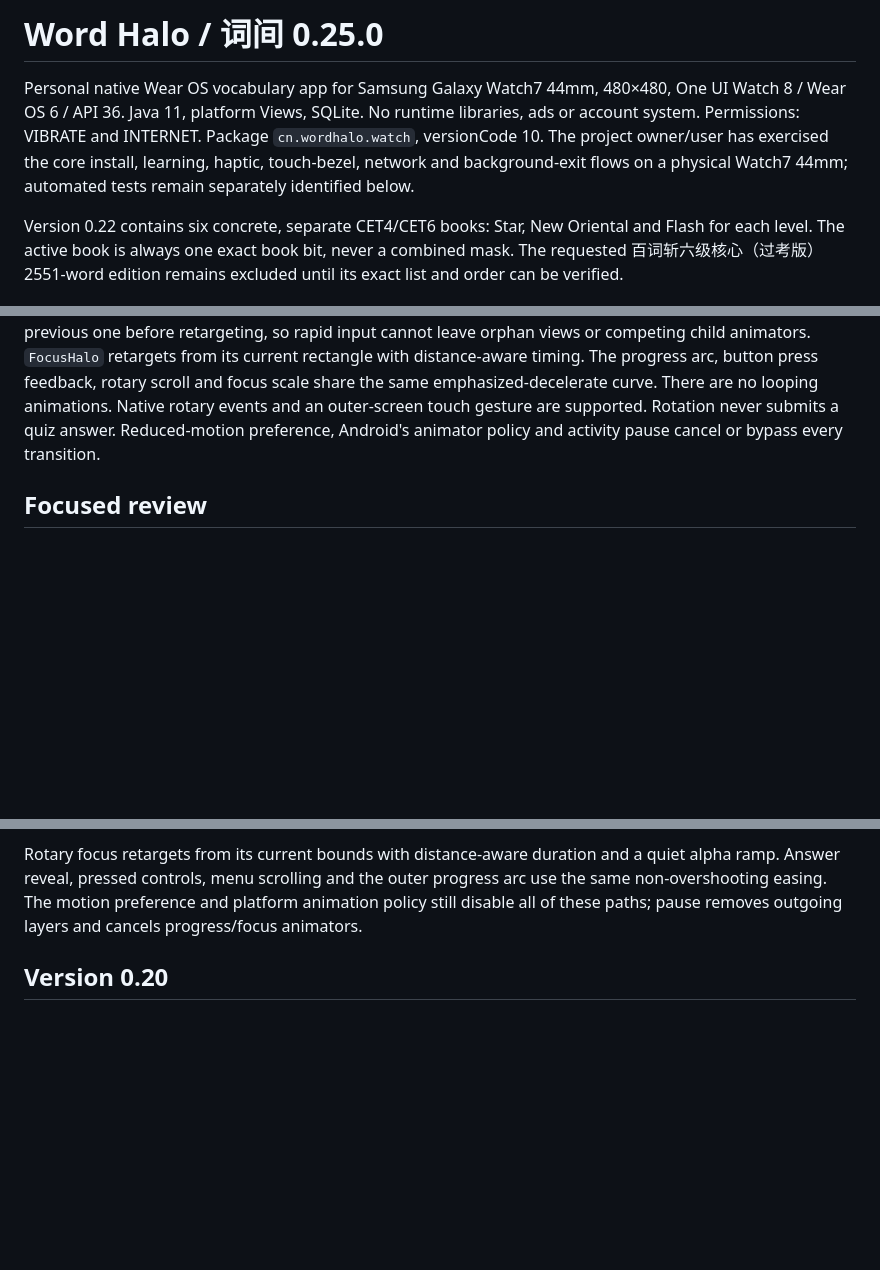
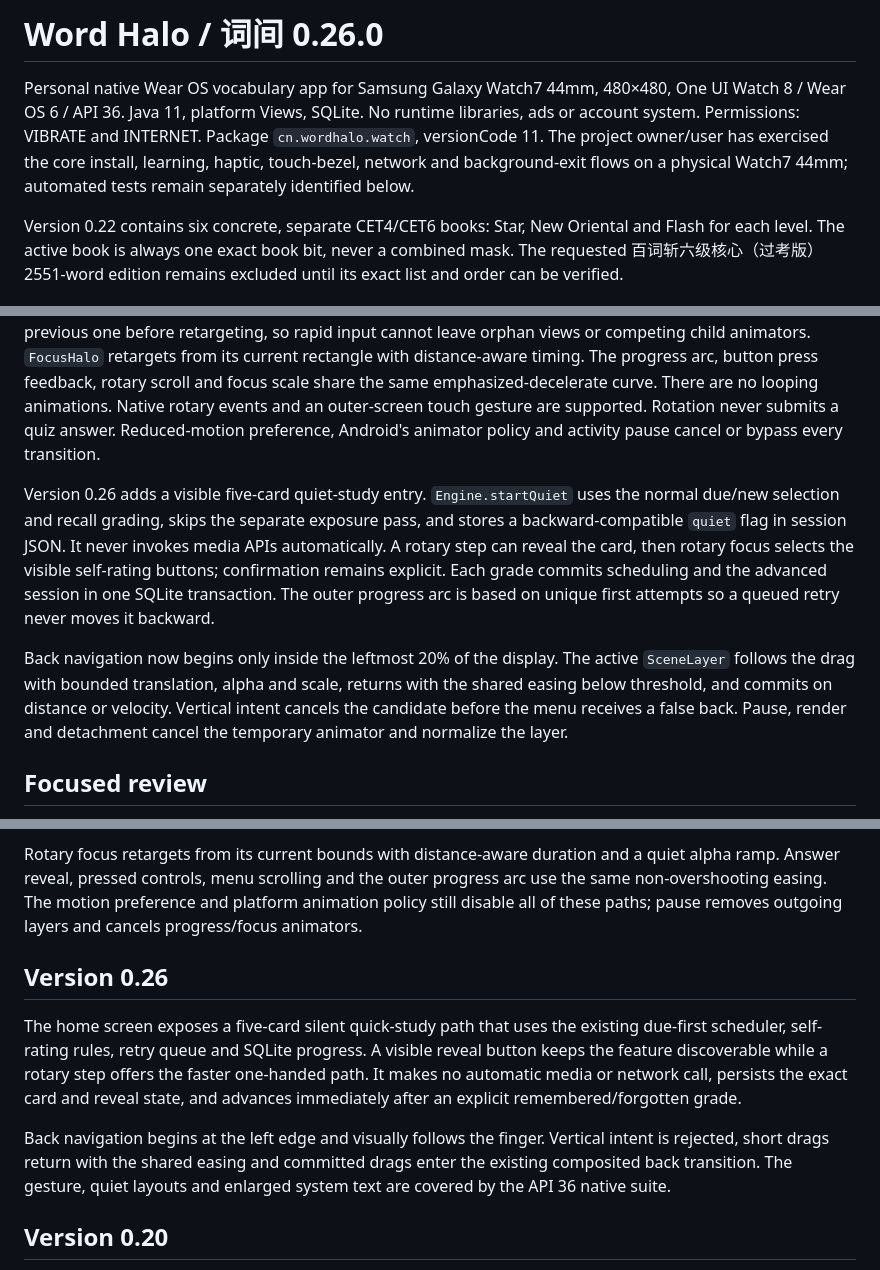
Before and after one commit to doxhj007/wordhalo-watch7, a Markdown page: docs/DEVELOPMENT.md, 3 parts joined by grey strips. Rendered like a GitHub page; blank space fills up the shorter version.

Commit message:
Add silent quick study and edge back gesture

```diff
--- a/docs/DEVELOPMENT.md
+++ b/docs/DEVELOPMENT.md
@@ -1,6 +1,6 @@
-# Word Halo / 词间 0.25.0
+# Word Halo / 词间 0.26.0
 
-Personal native Wear OS vocabulary app for Samsung Galaxy Watch7 44mm, 480×480, One UI Watch 8 / Wear OS 6 / API 36. Java 11, platform Views, SQLite. No runtime libraries, ads or account system. Permissions: VIBRATE and INTERNET. Package `cn.wordhalo.watch`, versionCode 10. The project owner/user has exercised the core install, learning, haptic, touch-bezel, network and background-exit flows on a physical Watch7 44mm; automated tests remain separately identified below.
+Personal native Wear OS vocabulary app for Samsung Galaxy Watch7 44mm, 480×480, One UI Watch 8 / Wear OS 6 / API 36. Java 11, platform Views, SQLite. No runtime libraries, ads or account system. Permissions: VIBRATE and INTERNET. Package `cn.wordhalo.watch`, versionCode 11. The project owner/user has exercised the core install, learning, haptic, touch-bezel, network and background-exit flows on a physical Watch7 44mm; automated tests remain separately identified below.
 
 Version 0.22 contains six concrete, separate CET4/CET6 books: Star, New Oriental and Flash for each level. The active book is always one exact book bit, never a combined mask. The requested 百词斩六级核心（过考版）2551-word edition remains excluded until its exact list and order can be verified.
 
@@ -44,6 +44,10 @@ Clear haptics use explicitly sustained waveform envelopes because short vendor p
 
 Page navigation uses two `SceneLayer` instances: the old hierarchy is blocked and animated out as one hardware-composited layer while the new hierarchy enters as one layer. In-page turns use the same coordinator with shorter vertical travel, and answer reveals use a scale crossfade. A new transition settles the previous one before retargeting, so rapid input cannot leave orphan views or competing child animators. `FocusHalo` retargets from its current rectangle with distance-aware timing. The progress arc, button press feedback, rotary scroll and focus scale share the same emphasized-decelerate curve. There are no looping animations. Native rotary events and an outer-screen touch gesture are supported. Rotation never submits a quiz answer. Reduced-motion preference, Android's animator policy and activity pause cancel or bypass every transition.
 
+Version 0.26 adds a visible five-card quiet-study entry. `Engine.startQuiet` uses the normal due/new selection and recall grading, skips the separate exposure pass, and stores a backward-compatible `quiet` flag in session JSON. It never invokes media APIs automatically. A rotary step can reveal the card, then rotary focus selects the visible self-rating buttons; confirmation remains explicit. Each grade commits scheduling and the advanced session in one SQLite transaction. The outer progress arc is based on unique first attempts so a queued retry never moves it backward.
+
+Back navigation now begins only inside the leftmost 20% of the display. The active `SceneLayer` follows the drag with bounded translation, alpha and scale, returns with the shared easing below threshold, and commits on distance or velocity. Vertical intent cancels the candidate before the menu receives a false back. Pause, render and detachment cancel the temporary animator and normalize the layer.
+
 ## Focused review
 
 The mistake hub supports non-grading flashcards even while a quiz is in progress. Flashcards can filter all words, trouble-marked words or words practiced today. Unshuffled mistakes are ordered by lapse count, then due time and headword. Optional seeded shuffle is stable across openings. Each scope remembers a headword ID rather than an index, so filtered-list changes do not silently move the bookmark to another word. Existing all-word numeric bookmarks migrate on first use.
@@ -82,6 +86,12 @@ Full-page changes now retain the previous and next View hierarchies briefly and
 
 Rotary focus retargets from its current bounds with distance-aware duration and a quiet alpha ramp. Answer reveal, pressed controls, menu scrolling and the outer progress arc use the same non-overshooting easing. The motion preference and platform animation policy still disable all of these paths; pause removes outgoing layers and cancels progress/focus animators.
 
+## Version 0.26
+
+The home screen exposes a five-card silent quick-study path that uses the existing due-first scheduler, self-rating rules, retry queue and SQLite progress. A visible reveal button keeps the feature discoverable while a rotary step offers the faster one-handed path. It makes no automatic media or network call, persists the exact card and reveal state, and advances immediately after an explicit remembered/forgotten grade.
+
+Back navigation begins at the left edge and visually follows the finger. Vertical intent is rejected, short drags return with the shared easing and committed drags enter the existing composited back transition. The gesture, quiet layouts and enlarged system text are covered by the API 36 native suite.
+
 ## Version 0.20
 
 Session configuration supports 5/10/20-word groups and an optional recall mode. Recall state and reveal state are persisted with backward-compatible JSON defaults. Grading before reveal is rejected in both the activity and engine. Immediate retries still cannot inflate first-attempt results. Changes to preferences only affect the next group.
```
Also changed, not shown: other parts of docs/DEVELOPMENT.md (+1 -1 lines), README.md (+5 -3 lines), docs/RELEASE-v0.26.md (added, +20 -0 lines), docs/使用说明.md (+7 -5 lines), docs/preview.png, 12 other files.
